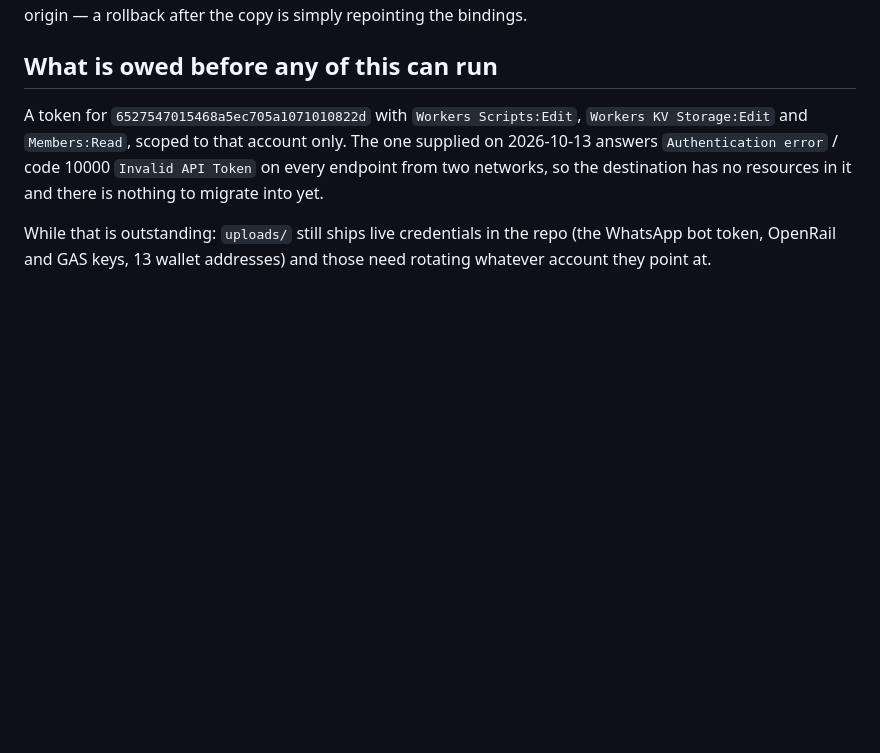
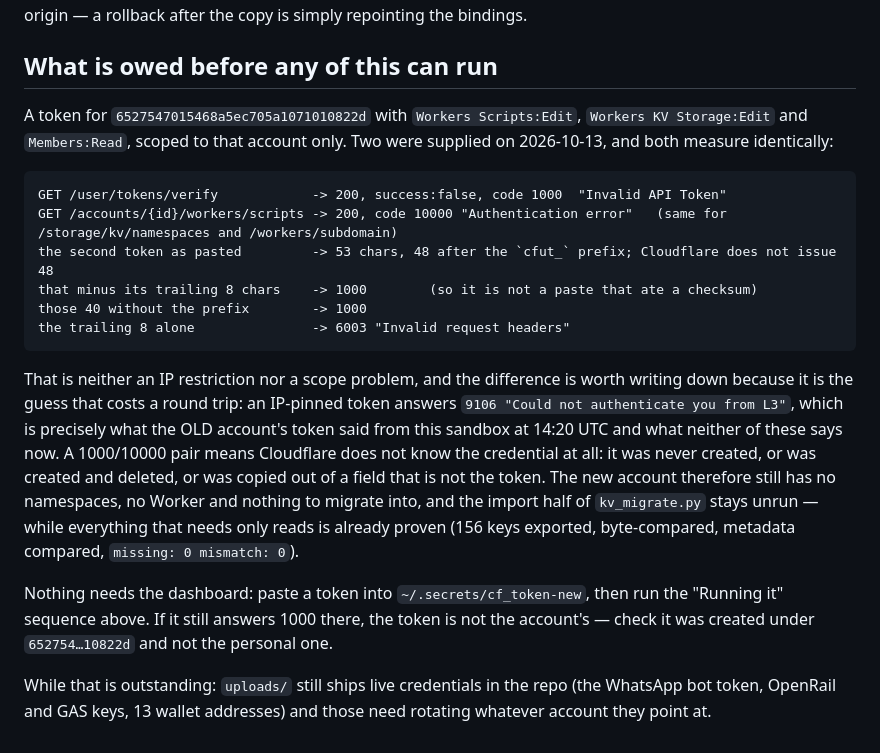
Before and after one commit to king-kunta-cpu/tapstall, a Markdown page: MIGRATION.md, the part around the change. GitHub-like rendering; blank space fills up the shorter version.

Commit message:
MIGRATION.md: both supplied tokens measured against four endpoints and four shapes — 1000/10000, not 9106, so the credential is unknown to Cloudflare rather than mis-scoped or IP-pinned

````diff
--- a/MIGRATION.md
+++ b/MIGRATION.md
@@ -73,9 +73,30 @@ green against the new origin — a rollback after the copy is simply repointing
 ## What is owed before any of this can run
 
 A token for `6527547015468a5ec705a1071010822d` with `Workers Scripts:Edit`, `Workers KV Storage:Edit`
-and `Members:Read`, scoped to that account only. The one supplied on 2026-10-13 answers
-`Authentication error` / code 10000 `Invalid API Token` on every endpoint from two networks, so the
-destination has no resources in it and there is nothing to migrate into yet.
+and `Members:Read`, scoped to that account only. Two were supplied on 2026-10-13, and both measure
+identically:
+
+```
+GET /user/tokens/verify            -> 200, success:false, code 1000  "Invalid API Token"
+GET /accounts/{id}/workers/scripts -> 200, code 10000 "Authentication error"   (same for /storage/kv/namespaces and /workers/subdomain)
+the second token as pasted         -> 53 chars, 48 after the `cfut_` prefix; Cloudflare does not issue 48
+that minus its trailing 8 chars    -> 1000        (so it is not a paste that ate a checksum)
+those 40 without the prefix        -> 1000
+the trailing 8 alone               -> 6003 "Invalid request headers"
+```
+
+That is neither an IP restriction nor a scope problem, and the difference is worth writing down because
+it is the guess that costs a round trip: an IP-pinned token answers `9106 "Could not authenticate you
+from L3"`, which is precisely what the OLD account's token said from this sandbox at 14:20 UTC and what
+neither of these says now. A 1000/10000 pair means Cloudflare does not know the credential at all: it
+was never created, or was created and deleted, or was copied out of a field that is not the token. The
+new account therefore still has no namespaces, no Worker and nothing to migrate into, and the import
+half of `kv_migrate.py` stays unrun — while everything that needs only reads is already proven (156
+keys exported, byte-compared, metadata compared, `missing: 0 mismatch: 0`).
+
+Nothing needs the dashboard: paste a token into `~/.secrets/cf_token-new`, then run the "Running it"
+sequence above. If it still answers 1000 there, the token is not the account's — check it was created
+under `652754…10822d` and not the personal one.
 
 While that is outstanding: `uploads/` still ships live credentials in the repo (the WhatsApp bot token,
 OpenRail and GAS keys, 13 wallet addresses) and those need rotating whatever account they point at.
````
